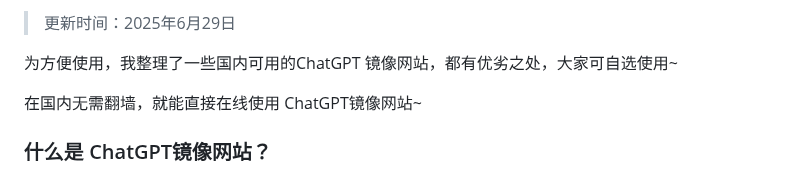
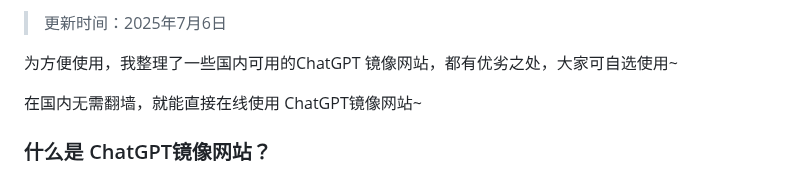
Before and after one commit to vbosoxo/chatgpt-website-zhongwen, a Markdown page: README.md, the part around one of its changes. Drawn GitHub-style.

```diff
--- a/README.md
+++ b/README.md
@@ -2,5 +2,5 @@
 
-> 更新时间：2025年6月29日
+> 更新时间：2025年7月6日
 
 为方便使用，我整理了一些国内可用的ChatGPT 镜像网站，都有优劣之处，大家可自选使用~
 
```
Also changed, not shown: other parts of README.md (+1 -1 lines).
